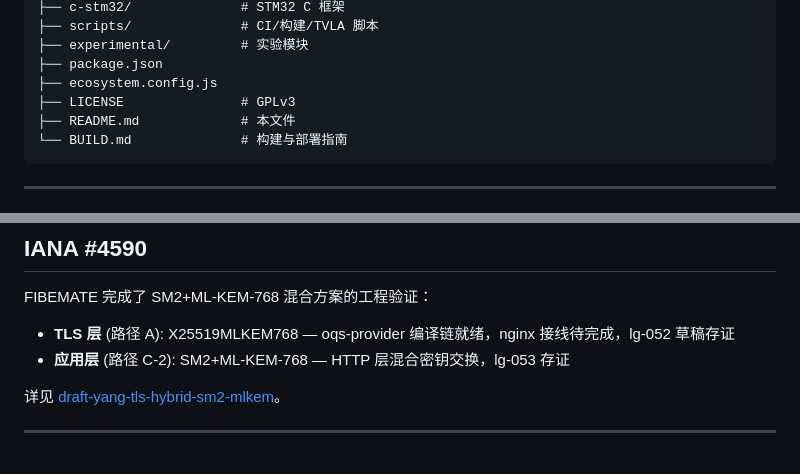
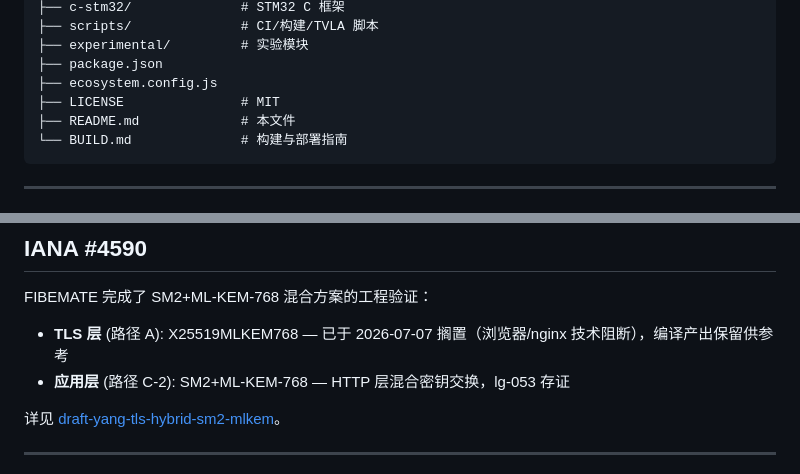
Before and after one commit to Lennonhaha/fibemate, a Markdown page: README.md, 2 parts joined by grey strips. GitHub-like rendering.

````diff
--- a/README.md
+++ b/README.md
@@ -128,7 +128,7 @@ fibemate/
 ├── experimental/         # 实验模块
 ├── package.json
 ├── ecosystem.config.js
-├── LICENSE               # GPLv3
+├── LICENSE               # MIT
 ├── README.md             # 本文件
 └── BUILD.md              # 构建与部署指南
 ```
@@ -155,7 +155,7 @@ FIBEMATE 遵循纵深防御 (defense-in-depth) 三层架构：
 
 FIBEMATE 完成了 SM2+ML-KEM-768 混合方案的工程验证：
 
-- **TLS 层** (路径 A): X25519MLKEM768 — oqs-provider 编译链就绪，nginx 接线待完成，lg-052 草稿存证
+- **TLS 层** (路径 A): X25519MLKEM768 — 已于 2026-07-07 搁置（浏览器/nginx 技术阻断），编译产出保留供参考
 - **应用层** (路径 C-2): SM2+ML-KEM-768 — HTTP 层混合密钥交换，lg-053 存证
 
 详见 [draft-yang-tls-hybrid-sm2-mlkem](https://datatracker.ietf.org/doc/draft-yang-tls-hybrid-sm2-mlkem/)。
````
Also changed, not shown: other parts of README.md (+3 -3 lines), PROGRESS.md (+1 -1 lines).
